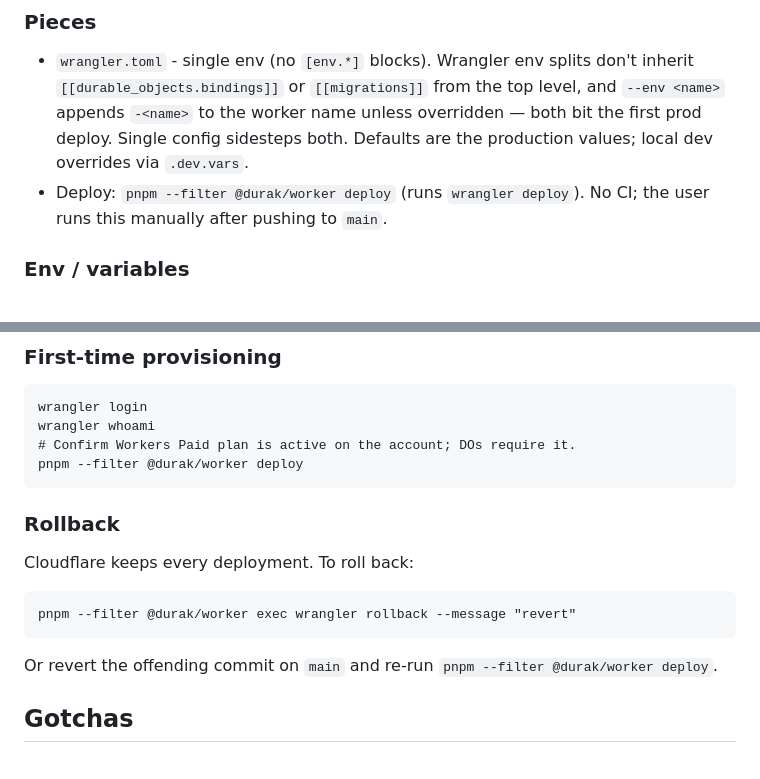
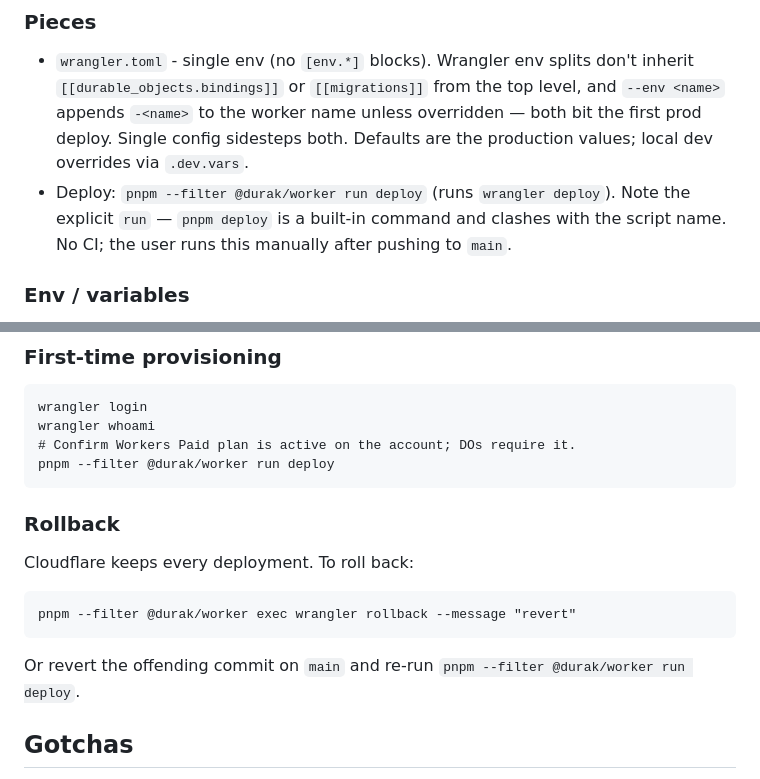
Before and after one commit to icfred/Durkate, a Markdown page: apps/worker/README.md, 2 parts joined by grey strips. GitHub-like rendering.

Commit message:
docs: pnpm run deploy (script clashes with pnpm builtin)

````diff
--- a/apps/worker/README.md
+++ b/apps/worker/README.md
@@ -232,8 +232,10 @@ Worker name: `durak-server`. Public URL:
   `-<name>` to the worker name unless overridden — both bit the
   first prod deploy. Single config sidesteps both. Defaults are
   the production values; local dev overrides via `.dev.vars`.
-- Deploy: `pnpm --filter @durak/worker deploy` (runs `wrangler deploy`).
-  No CI; the user runs this manually after pushing to `main`.
+- Deploy: `pnpm --filter @durak/worker run deploy` (runs `wrangler deploy`).
+  Note the explicit `run` — `pnpm deploy` is a built-in command and clashes
+  with the script name. No CI; the user runs this manually after pushing
+  to `main`.
 
 ### Env / variables
 
@@ -262,7 +264,7 @@ Worker name: `durak-server`. Public URL:
 wrangler login
 wrangler whoami
 # Confirm Workers Paid plan is active on the account; DOs require it.
-pnpm --filter @durak/worker deploy
+pnpm --filter @durak/worker run deploy
 ```
 
 ### Rollback
@@ -274,7 +276,7 @@ pnpm --filter @durak/worker exec wrangler rollback --message "revert"
 ```
 
 Or revert the offending commit on `main` and re-run
-`pnpm --filter @durak/worker deploy`.
+`pnpm --filter @durak/worker run deploy`.
 
 ## Gotchas
 
````
Also changed, not shown: apps/web/README.md (+3 -3 lines), docs/decisions/0007-hosting.md (+3 -1 lines).
